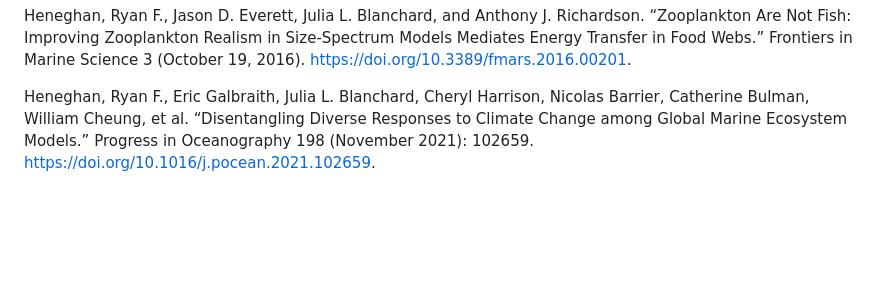
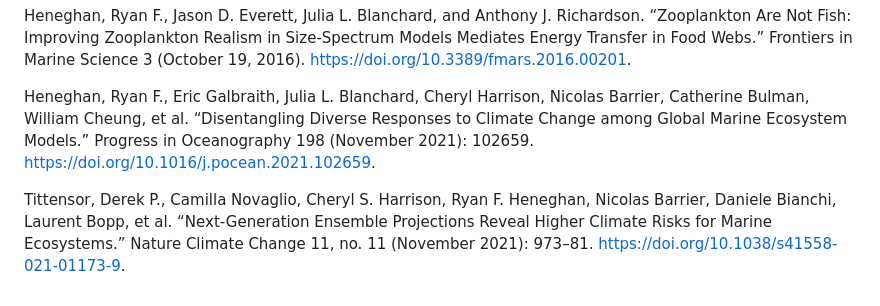
Before and after one commit to MathMarEcol/ZooMSS_FishMIP_ISIMIP3b, a Markdown page: README.md, the part around the change. Drawn GitHub-style; blank space fills up the shorter version.

```diff
--- a/README.md
+++ b/README.md
@@ -17,3 +17,5 @@ Blanchard, Julia L., Ryan F. Heneghan, Jason D. Everett, Rowan Trebilco, and Ant
 Heneghan, Ryan F., Jason D. Everett, Julia L. Blanchard, and Anthony J. Richardson. “Zooplankton Are Not Fish: Improving Zooplankton Realism in Size-Spectrum Models Mediates Energy Transfer in Food Webs.” Frontiers in Marine Science 3 (October 19, 2016). https://doi.org/10.3389/fmars.2016.00201.
 
 Heneghan, Ryan F., Eric Galbraith, Julia L. Blanchard, Cheryl Harrison, Nicolas Barrier, Catherine Bulman, William Cheung, et al. “Disentangling Diverse Responses to Climate Change among Global Marine Ecosystem Models.” Progress in Oceanography 198 (November 2021): 102659. https://doi.org/10.1016/j.pocean.2021.102659.
+
+Tittensor, Derek P., Camilla Novaglio, Cheryl S. Harrison, Ryan F. Heneghan, Nicolas Barrier, Daniele Bianchi, Laurent Bopp, et al. “Next-Generation Ensemble Projections Reveal Higher Climate Risks for Marine Ecosystems.” Nature Climate Change 11, no. 11 (November 2021): 973–81. https://doi.org/10.1038/s41558-021-01173-9.
```
